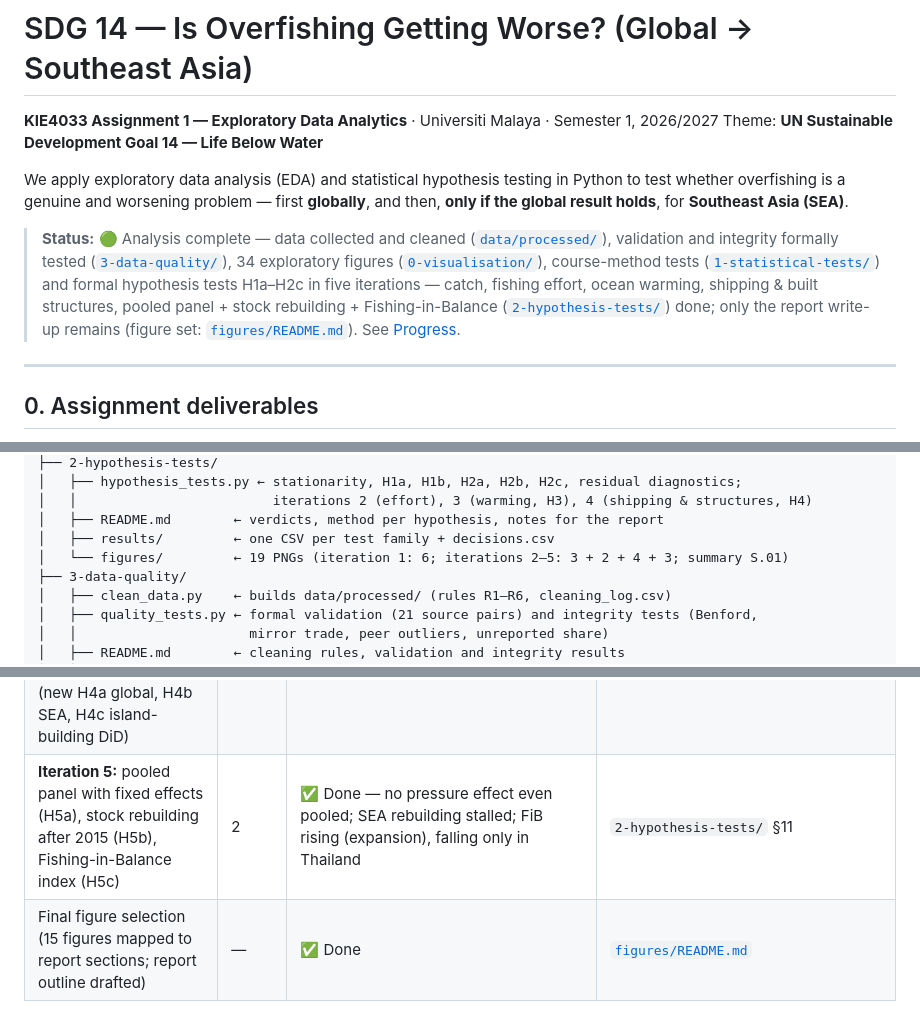
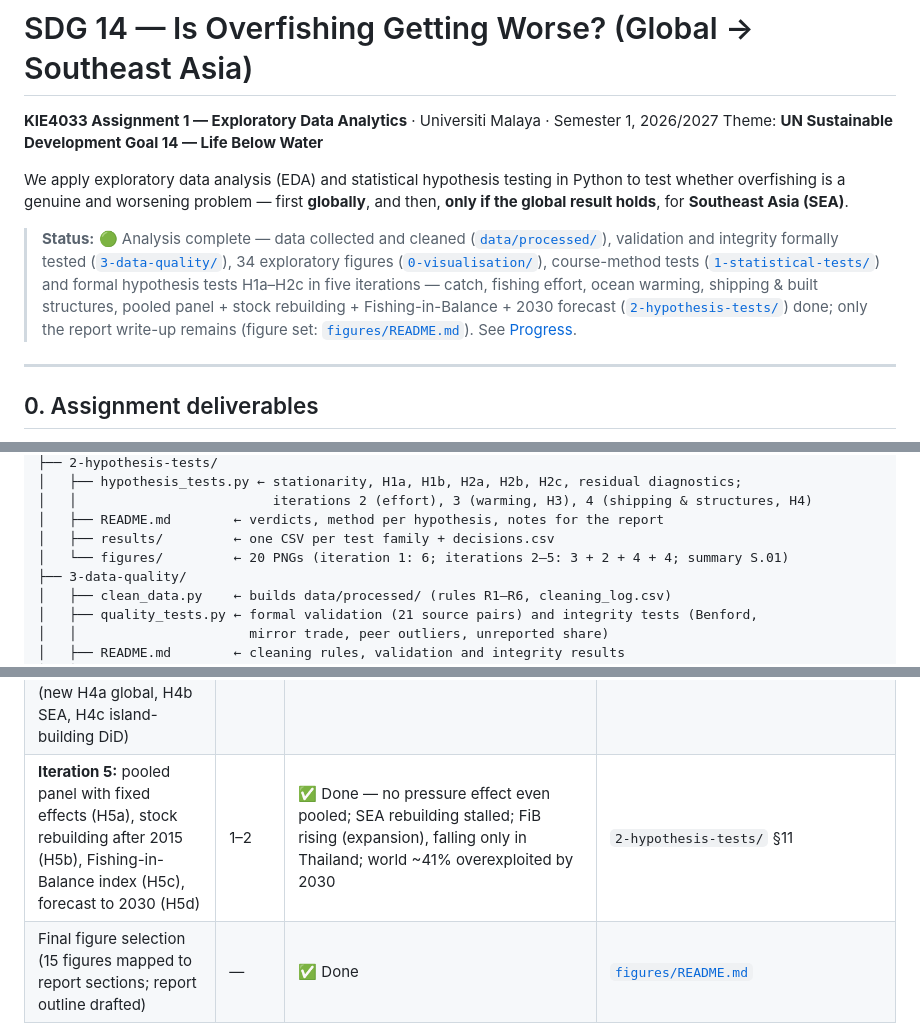
Before and after one commit to SalahuddinFathullah/sdg14-overfishing-analysis, a Markdown page: README.md, 3 parts joined by grey strips. Drawn GitHub-style.

```diff
--- a/README.md
+++ b/README.md
@@ -5,7 +5,7 @@ Theme: **UN Sustainable Development Goal 14 — Life Below Water**
 
 We apply exploratory data analysis (EDA) and statistical hypothesis testing in Python to test whether overfishing is a genuine and worsening problem — first **globally**, and then, **only if the global result holds**, for **Southeast Asia (SEA)**.
 
-> **Status:** 🟢 Analysis complete — data collected and cleaned ([`data/processed/`](data/processed/)), validation and integrity formally tested ([`3-data-quality/`](3-data-quality/)), 34 exploratory figures ([`0-visualisation/`](0-visualisation/)), course-method tests ([`1-statistical-tests/`](1-statistical-tests/)) and formal hypothesis tests H1a–H2c in five iterations — catch, fishing effort, ocean warming, shipping & built structures, pooled panel + stock rebuilding + Fishing-in-Balance ([`2-hypothesis-tests/`](2-hypothesis-tests/)) done; only the report write-up remains (figure set: [`figures/README.md`](figures/README.md)). See [Progress](#progress).
+> **Status:** 🟢 Analysis complete — data collected and cleaned ([`data/processed/`](data/processed/)), validation and integrity formally tested ([`3-data-quality/`](3-data-quality/)), 34 exploratory figures ([`0-visualisation/`](0-visualisation/)), course-method tests ([`1-statistical-tests/`](1-statistical-tests/)) and formal hypothesis tests H1a–H2c in five iterations — catch, fishing effort, ocean warming, shipping & built structures, pooled panel + stock rebuilding + Fishing-in-Balance + 2030 forecast ([`2-hypothesis-tests/`](2-hypothesis-tests/)) done; only the report write-up remains (figure set: [`figures/README.md`](figures/README.md)). See [Progress](#progress).
 
 ---
 
@@ -241,7 +242,7 @@ sdg14-overfishing-analysis/
 │   │                         iterations 2 (effort), 3 (warming, H3), 4 (shipping & structures, H4)
 │   ├── README.md        ← verdicts, method per hypothesis, notes for the report
 │   ├── results/         ← one CSV per test family + decisions.csv
-│   └── figures/         ← 19 PNGs (iteration 1: 6; iterations 2–5: 3 + 2 + 4 + 3; summary S.01)
+│   └── figures/         ← 20 PNGs (iteration 1: 6; iterations 2–5: 3 + 2 + 4 + 4; summary S.01)
 ├── 3-data-quality/
 │   ├── clean_data.py    ← builds data/processed/ (rules R1–R6, cleaning_log.csv)
 │   ├── quality_tests.py ← formal validation (21 source pairs) and integrity tests (Benford,
@@ -313,7 +314,7 @@ jupyter lab
 | **Iteration 2:** fishing effort replaces catch as the pressure variable (H1b, H2b re-tested; CPUE) | 1–2 | ✅ Done — CPUE falling; short-run links still not significant | `2-hypothesis-tests/` §7, `data/raw/validation/effort/` |
 | **Iteration 3:** ocean warming as an alternative driver (new H3a global, H3b SEA) | 1–2 | ✅ Done — shared trend only; no link beyond it | `2-hypothesis-tests/` §8, `data/raw/validation/climate/` |
 | **Iteration 4:** shipping and built structures — ports, seaborne trade, liner connectivity, dams, aquaculture, offshore platforms & wind, artificial islands (new H4a global, H4b SEA, H4c island-building DiD) | 1–2 | ✅ Done — shared trend only; island building shows no effect; platforms/wind too recent to test | `2-hypothesis-tests/` §9, `data/raw/validation/human_use/` |
-| **Iteration 5:** pooled panel with fixed effects (H5a), stock rebuilding after 2015 (H5b), Fishing-in-Balance index (H5c) | 2 | ✅ Done — no pressure effect even pooled; SEA rebuilding stalled; FiB rising (expansion), falling only in Thailand | `2-hypothesis-tests/` §11 |
+| **Iteration 5:** pooled panel with fixed effects (H5a), stock rebuilding after 2015 (H5b), Fishing-in-Balance index (H5c), forecast to 2030 (H5d) | 1–2 | ✅ Done — no pressure effect even pooled; SEA rebuilding stalled; FiB rising (expansion), falling only in Thailand; world ~41% overexploited by 2030 | `2-hypothesis-tests/` §11 |
 | Final figure selection (15 figures mapped to report sections; report outline drafted) | — | ✅ Done | [`figures/README.md`](figures/README.md) |
 | Report write-up (~10 pages) | — | ⬜ Team task | — |
 
```
Also changed, not shown: other parts of README.md (+4 -1 lines), 2-hypothesis-tests/README.md (+9 -4 lines), figures/README.md (+1 -1 lines), 2-hypothesis-tests/figures/11_iteration5/I5.04_h5d_forecast_2030.png (added), 6 other files.
